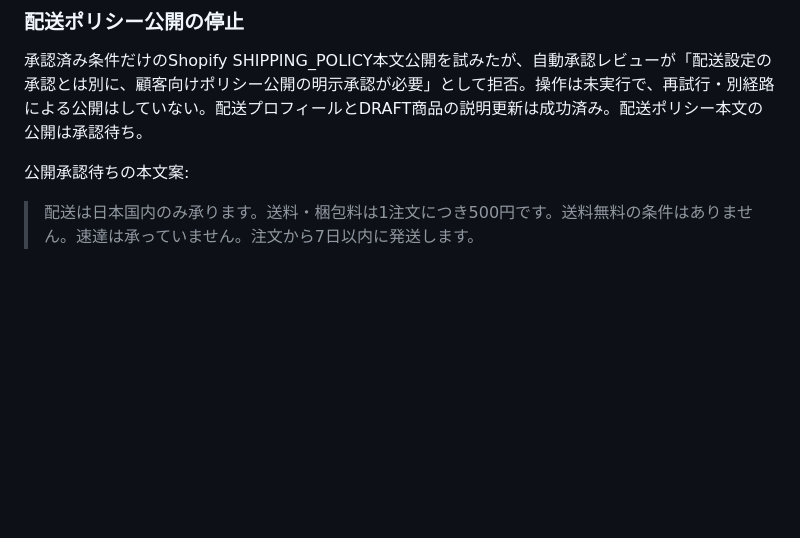
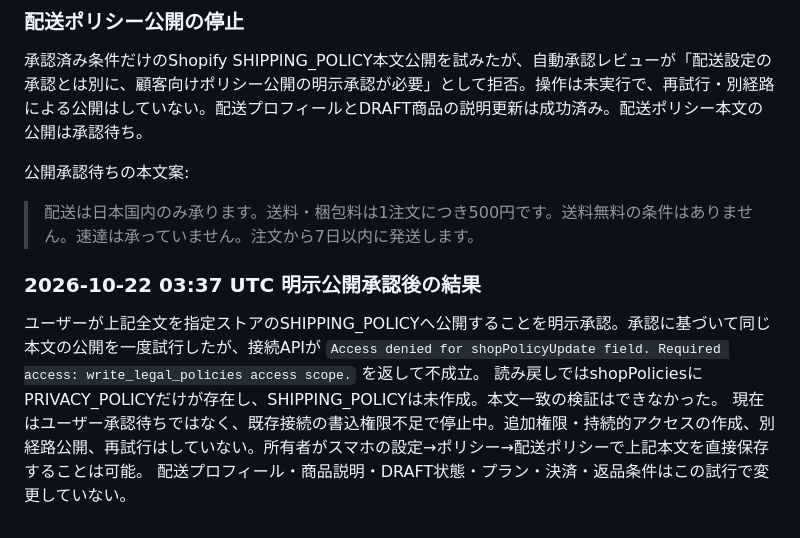
Before and after one commit to hasu-bot/yolo-official, a Markdown page: docs/shop-release.md, the part around the change. GitHub-like rendering; blank space fills up the shorter version.

Commit message:
docs: 配送ポリシー公開承認とAPI権限不足を記録

```diff
--- a/docs/shop-release.md
+++ b/docs/shop-release.md
@@ -103,3 +103,10 @@ MacやVercelの認証回避を使わず、接続済みShopify APIで反映した
 公開承認待ちの本文案:
 
 > 配送は日本国内のみ承ります。送料・梱包料は1注文につき500円です。送料無料の条件はありません。速達は承っていません。注文から7日以内に発送します。
+
+### 2026-10-22 03:37 UTC 明示公開承認後の結果
+
+ユーザーが上記全文を指定ストアのSHIPPING_POLICYへ公開することを明示承認。承認に基づいて同じ本文の公開を一度試行したが、接続APIが `Access denied for shopPolicyUpdate field. Required access: write_legal_policies access scope.` を返して不成立。
+読み戻しではshopPoliciesにPRIVACY_POLICYだけが存在し、SHIPPING_POLICYは未作成。本文一致の検証はできなかった。
+現在はユーザー承認待ちではなく、既存接続の書込権限不足で停止中。追加権限・持続的アクセスの作成、別経路公開、再試行はしていない。所有者がスマホの設定→ポリシー→配送ポリシーで上記本文を直接保存することは可能。
+配送プロフィール・商品説明・DRAFT状態・プラン・決済・返品条件はこの試行で変更していない。
```
